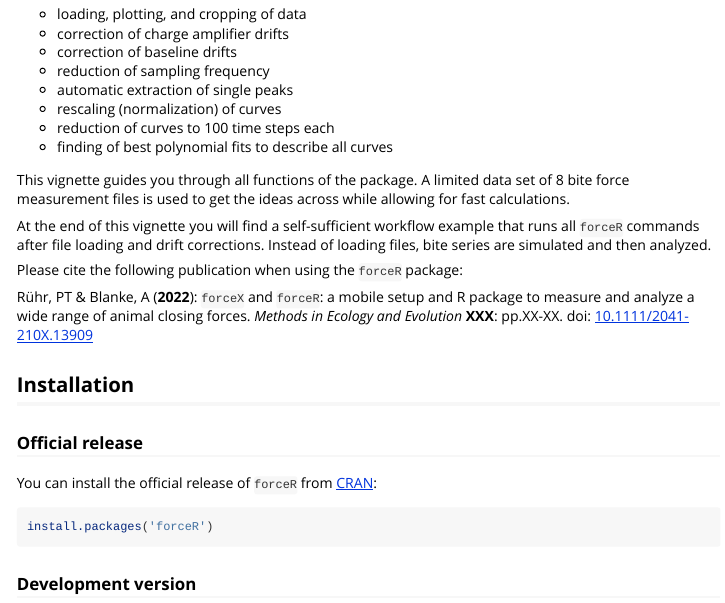
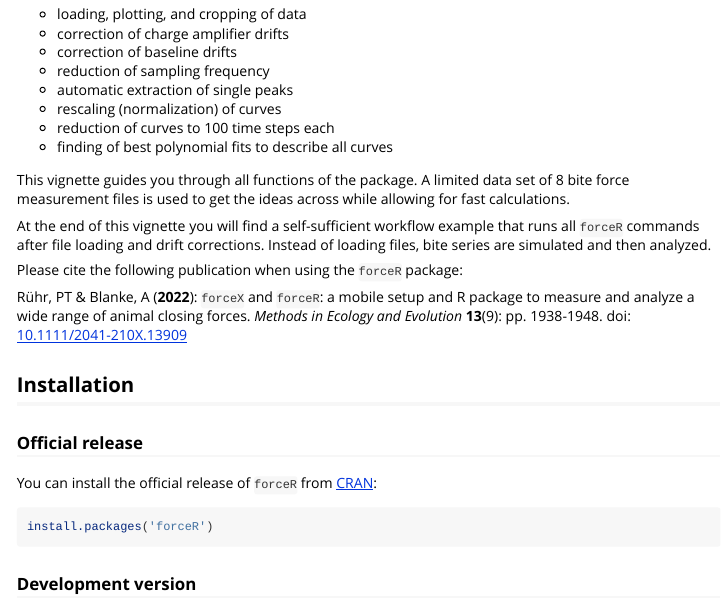
Before and after one commit to IEZ-UBN/forceR, an R Markdown document (vignettes/forceR.Rmd): the page in a window 1100 px wide, from 180 px down. Rendered offline with R 4.5, knitr and Pandoc, with nearby package versions; long lines of code are wrapped.

Commit message:
added volume, issue, pages

```diff
--- a/vignettes/forceR.Rmd
+++ b/vignettes/forceR.Rmd
@@ -41,7 +41,7 @@ At the end of this vignette you will find a self-sufficient workflow example tha
 
 Please cite the following publication when using the `forceR` package:
 
-Rühr, PT & Blanke, A (**2022**): `forceX` and `forceR`: a mobile setup and R package to measure and analyze a wide range of animal closing forces. *Methods in Ecology and Evolution* **XXX**: pp.XX-XX. doi: [10.1111/2041-210X.13909](https://doi.org/10.1111/2041-210X.13909)
+Rühr, PT & Blanke, A (**2022**): `forceX` and `forceR`: a mobile setup and R package to measure and analyze a wide range of animal closing forces. *Methods in Ecology and Evolution* **13**(9): pp. 1938-1948. doi: [10.1111/2041-210X.13909](https://doi.org/10.1111/2041-210X.13909)
 
 ## Installation
 ### Official release
```
Also changed, not shown: vignettes/forceR.html.
